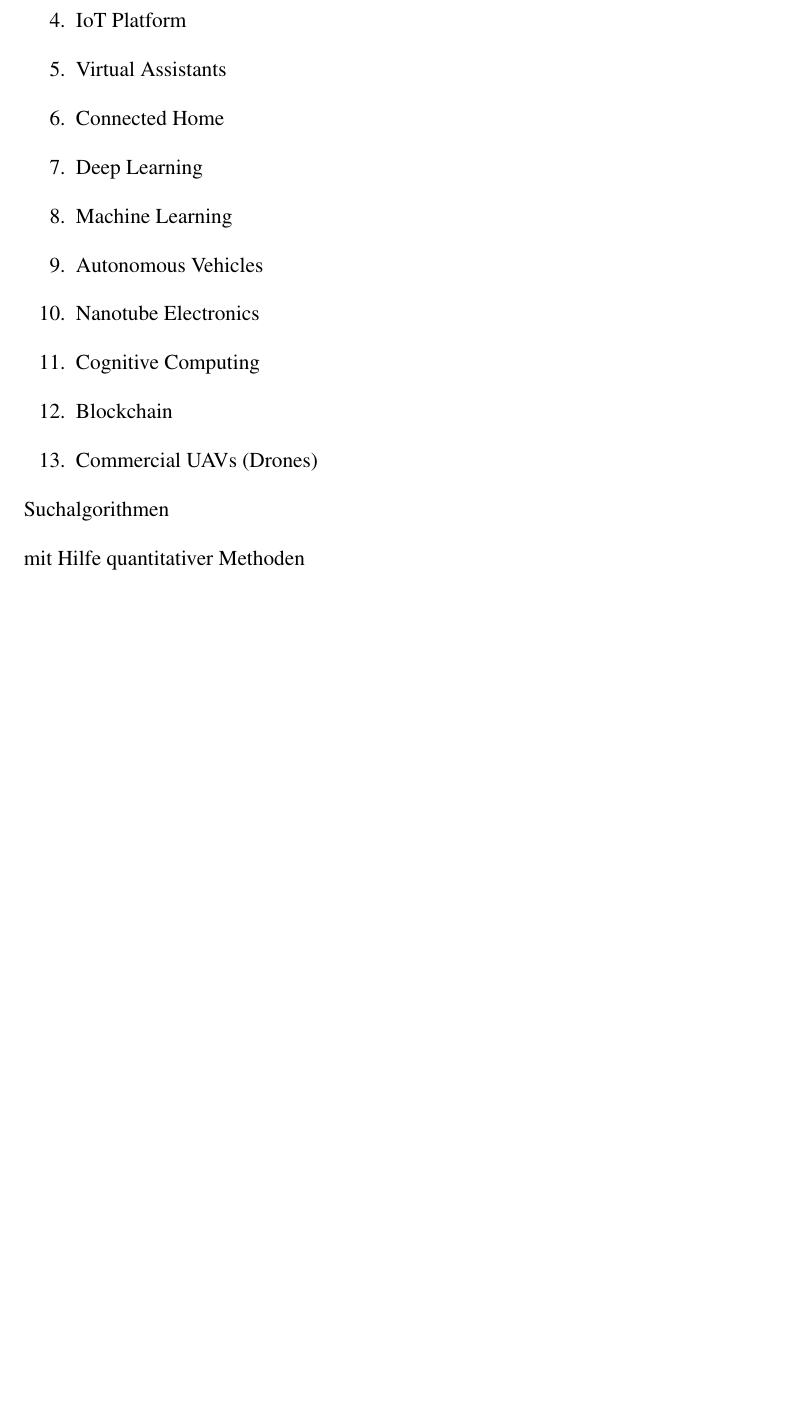
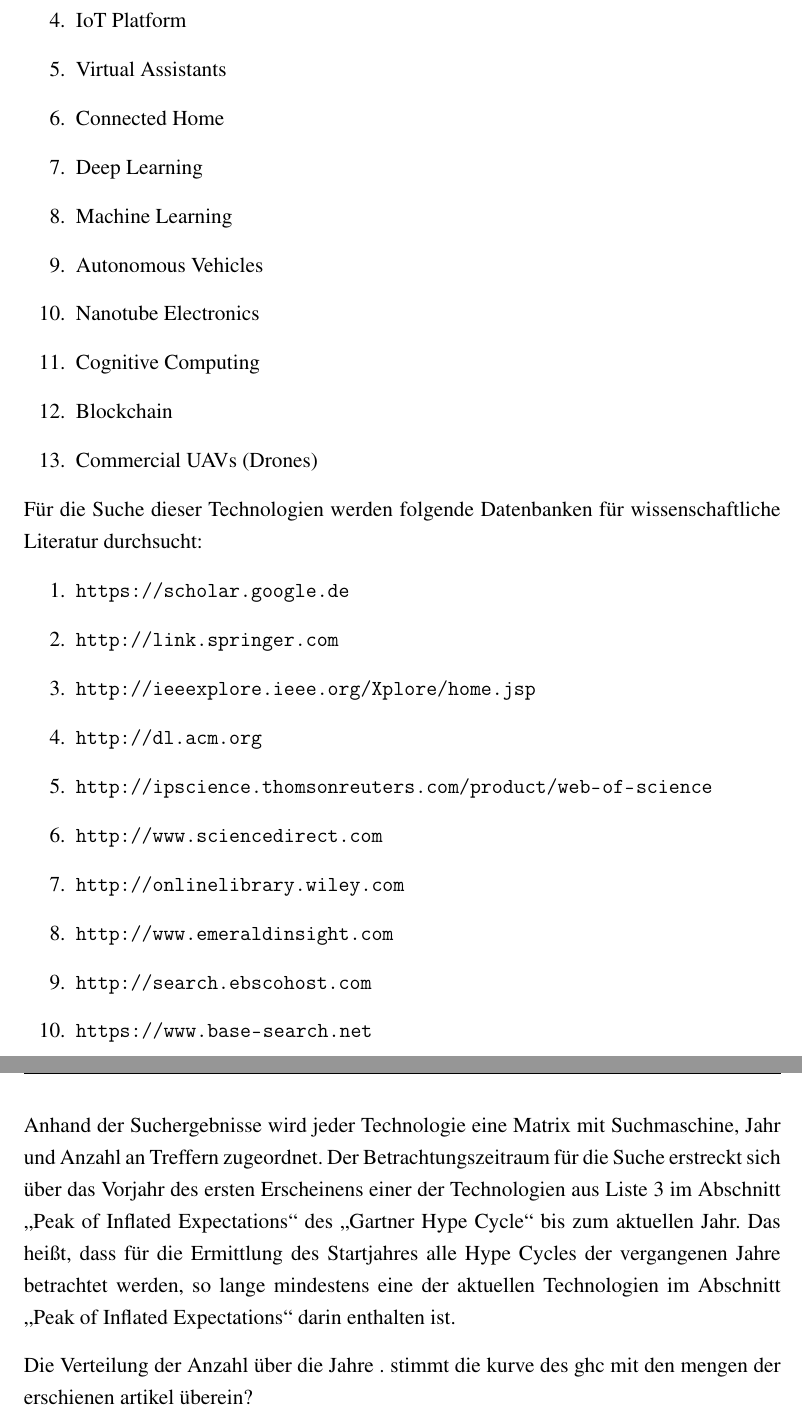
Before and after one commit to sako3334/fom, a LaTeX thesis (Thesis/source/thesis_main.tex, which reads Thesis/source/kapitel/einleitung/einleitung.tex): part of page 6 of 9 before the commit and two parts of pages 6 and 7 of 10 after it, the two joined at a grey line, cut so that both start at the same text, the shorter picture padded with empty space. Compiled offline with pdfLaTeX; a LaTeX package or settings file that is missing is left out.

Commit message:
methodik

```diff
--- a/Thesis/source/kapitel/einleitung/einleitung.tex
+++ b/Thesis/source/kapitel/einleitung/einleitung.tex
@@ -61,9 +62,29 @@ Deshalb werden die hier aufgeführten Technologien der neusten Ausgabe als Grund
 	\item Commercial UAVs (Drones)
 \end{enumerate}
 
+Für die Suche dieser Technologien werden folgende Datenbanken für wissenschaftliche Literatur durchsucht:
+\begin{enumerate}
+	\item \url{https://scholar.google.de}
+	\item \url{http://link.springer.com}
+	\item \url{http://ieeexplore.ieee.org/Xplore/home.jsp}
+	\item \url{http://dl.acm.org}
+	\item \url{http://ipscience.thomsonreuters.com/product/web-of-science}
+	\item \url{http://www.sciencedirect.com}
+	\item \url{http://onlinelibrary.wiley.com}
+	\item \url{http://www.emeraldinsight.com}
+	\item \url{http://search.ebscohost.com}
+	\item \url{https://www.base-search.net}
+\end{enumerate}
+
+Anhand der Suchergebnisse wird jeder Technologie eine Matrix mit Suchmaschine, Jahr und Anzahl an Treffern zugeordnet.
+Der Betrachtungszeitraum für die Suche erstreckt sich über das Vorjahr des ersten Erscheinens einer der Technologien aus Liste \ref{emtech} im Abschnitt "`Peak of Inflated Expectations"' des "`Gartner Hype Cycle"' bis zum aktuellen Jahr. Das heißt, dass für die Ermittlung des Startjahres alle Hype Cycles der vergangenen Jahre betrachtet werden, so lange mindestens eine der aktuellen Technologien im Abschnitt "`Peak of Inflated Expectations"' darin enthalten ist.
 
 
-Suchalgorithmen
 
 
-mit Hilfe quantitativer Methoden
+
+
+
+
+
+Die Verteilung der Anzahl über die Jahre . stimmt die kurve des ghc mit den mengen der erschienen artikel überein?
```
Also changed, not shown: Thesis/source/kapitel/einleitung/einleitung.tex (3 more changed lines).
